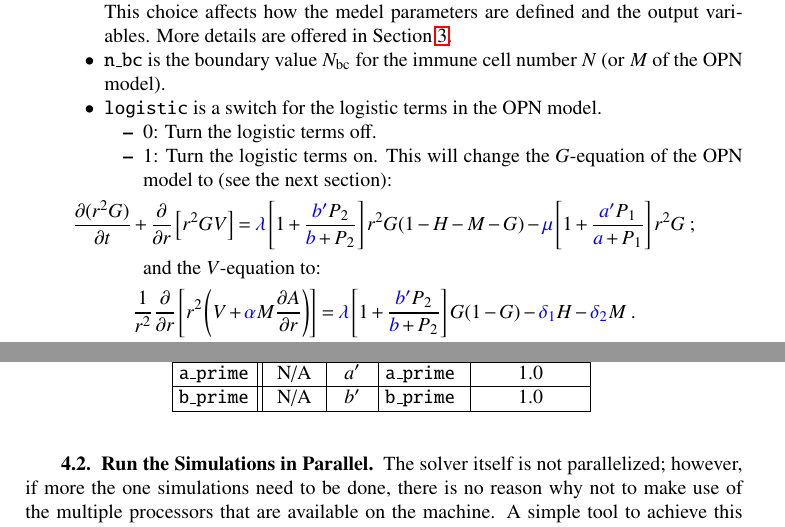
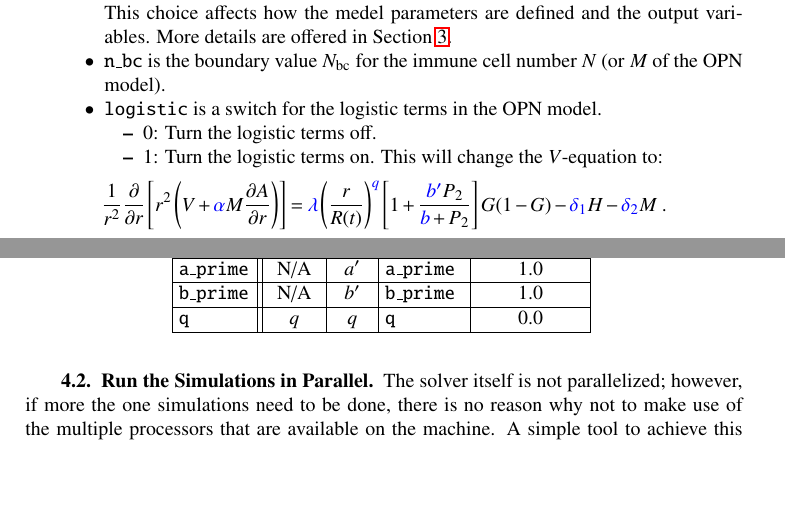
Before and after one commit to xyzeng-lehigh/tdsolve, a LaTeX document (manual/doc/manual.tex): two parts of pages 5 and 10 of 11, joined at a grey line, cut so that both start at the same text, the shorter picture padded with empty space. Compiled offline with pdfLaTeX.

Commit message:
Added the space inhomogeneous lambda and modified the logistic term

```diff
--- a/manual/doc/manual.tex
+++ b/manual/doc/manual.tex
@@ -269,13 +269,14 @@
   \begin{itemize}
     \item 0: Turn the logistic terms off.
     \item 1: Turn the logistic terms on.
-      This will change the $G$-equation of the OPN model to (see the next section):
+      This will change %the $G$-equation of the OPN model to (see the next section):
+      %\begin{displaymath}
+      %  \pp{(r^2G)}{t} + \po{r}\left[r^2 G V\right] = {\color{blue}\lambda}\left(\frac{r}{R(t)}\right)^{\color{blue}q}\left[1+\frac{{\color{blue}b'}P_2}{{\color{blue}b}+P_2}\right]r^2G - {\color{blue}\mu}\left[1+\frac{{\color{blue}a'}P_1}{{\color{blue}a}+P_1}\right]r^2G\;;
+      %\end{displaymath}
+      %and
+      the $V$-equation to:
       \begin{displaymath}
-        \pp{(r^2G)}{t} + \po{r}\left[r^2 G V\right] = {\color{blue}\lambda}\left[1+\frac{{\color{blue}b'}P_2}{{\color{blue}b}+P_2}\right]r^2G(1-H-M-G) - {\color{blue}\mu}\left[1+\frac{{\color{blue}a'}P_1}{{\color{blue}a}+P_1}\right]r^2G\;;
-      \end{displaymath}
-      and the $V$-equation to:
-      \begin{displaymath}
-        \frac{1}{r^2}\po{r}\left[r^2\left(V+{\color{blue}\alpha} M\pp{A}{r}\right)\right] = {\color{blue}\lambda}\left[1+\frac{{\color{blue}b'}P_2}{{\color{blue}b}+P_2}\right] G(1-G) - {\color{blue}\delta_1} H - {\color{blue}\delta_2} M\;.
+        \frac{1}{r^2}\po{r}\left[r^2\left(V+{\color{blue}\alpha} M\pp{A}{r}\right)\right] = {\color{blue}\lambda}\left(\frac{r}{R(t)}\right)^{\color{blue}q}\left[1+\frac{{\color{blue}b'}P_2}{{\color{blue}b}+P_2}\right] G(1-G) - {\color{blue}\delta_1} H - {\color{blue}\delta_2} M\;.
       \end{displaymath}
   \end{itemize}
 \end{itemize}
@@ -491,6 +492,7 @@
 \texttt{b}        & N/A       & $b$        & \texttt{b}          & $100.0$       \\ \hline
 \texttt{a\_prime} & N/A       & $a'$       & \texttt{a\_prime}   & $1.0$         \\ \hline
 \texttt{b\_prime} & N/A       & $b'$       & \texttt{b\_prime}   & $1.0$         \\ \hline
+\texttt{q}        & $q$       & $q$        & \texttt{q}          & $0.0$         \\ \hline
 \end{tabular}
 \setlength{\tabcolsep}{1pt}
 \end{table}
```
Also changed, not shown: manual/manual.pdf, manual/doc/manual.tex (8 more changed lines), 3 other files.
